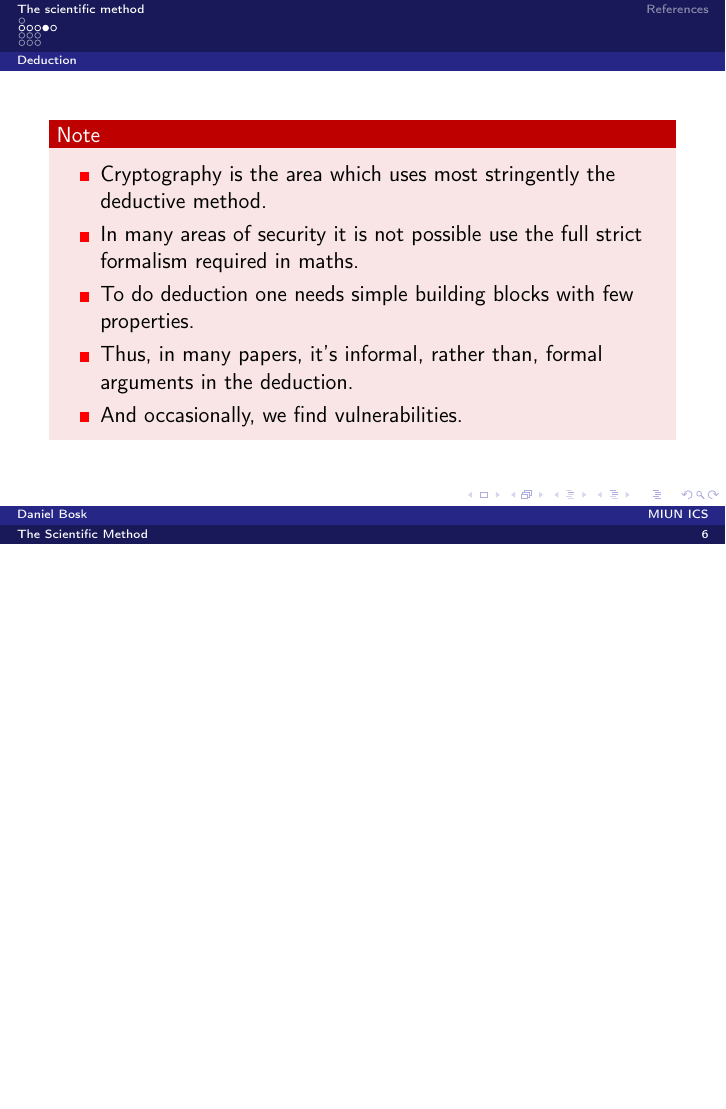
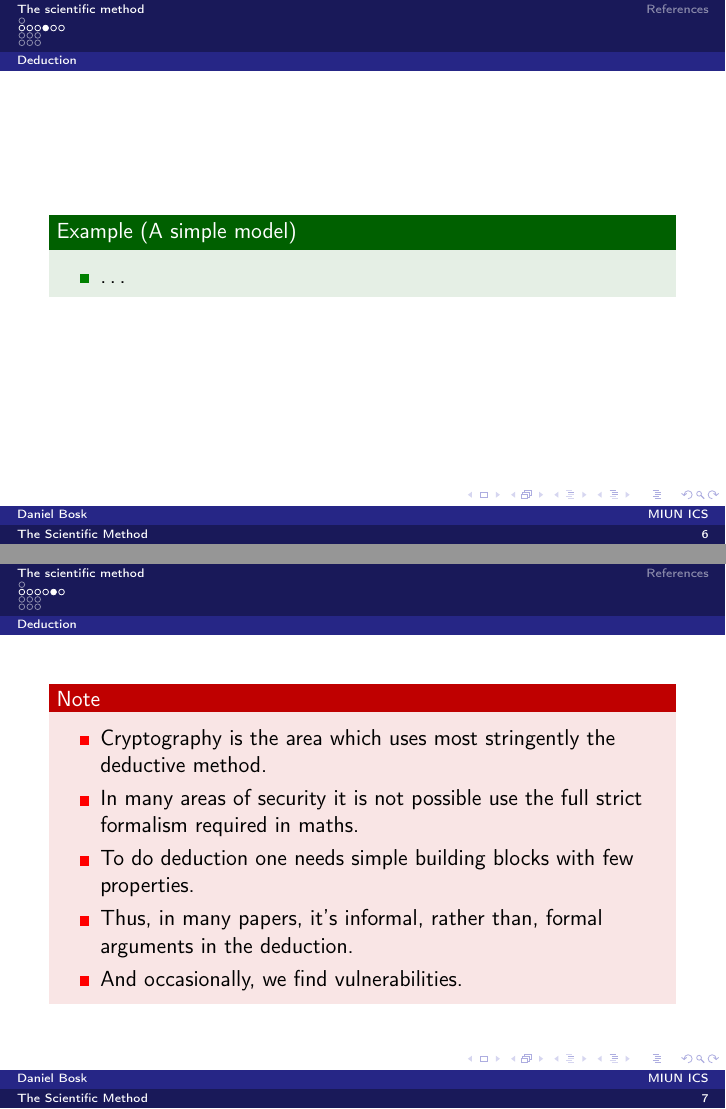
Before and after one commit to dbosk/scientific-method, LaTeX slides (scientific-method.tex, which reads contents.tex): page 8 of 18 before the commit and pages 8 and 9 of 19 after it, the two joined at a grey line, the shorter picture padded with empty space. Compiled offline with pdfLaTeX.

Commit message:
scientific-method: adds slide where example must be added

```diff
--- a/contents.tex
+++ b/contents.tex
@@ -52,6 +52,14 @@
     \item We define the security properties in terms of the system model.
     \item We use these models as axioms and try to show security deductively.
   \end{itemize}
+\end{frame}
+
+\begin{frame}
+  \begin{example}[A simple model]
+    \begin{itemize}
+      \item \dots
+    \end{itemize}
+  \end{example}
 \end{frame}
 
 \begin{frame}
```
